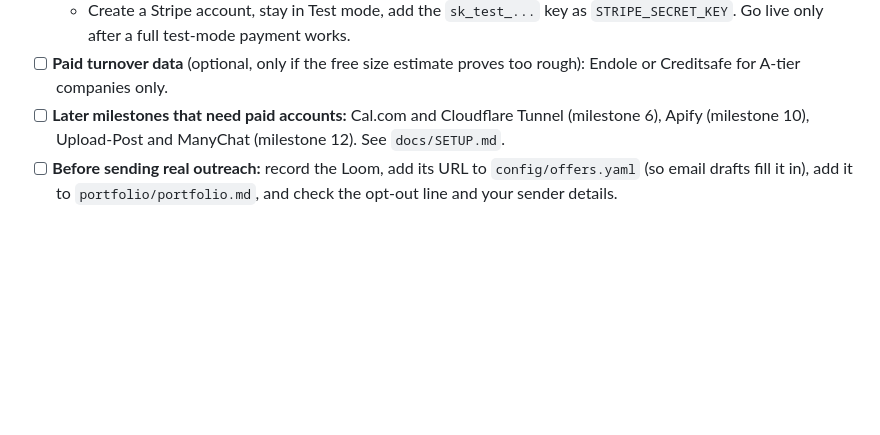
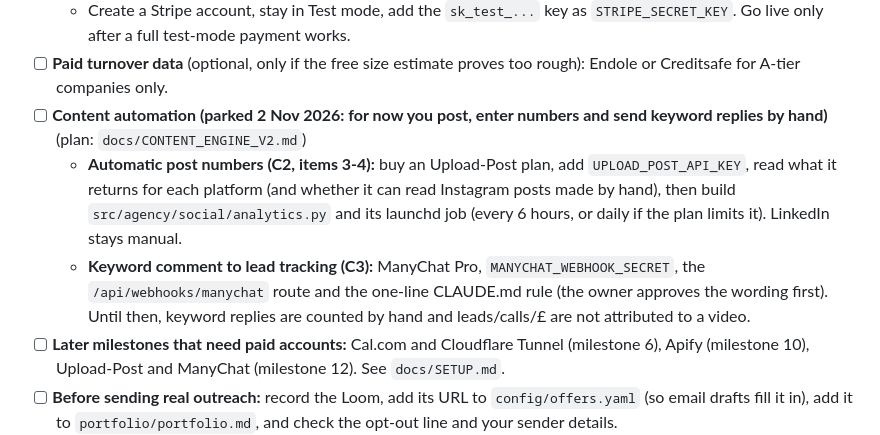
Before and after one commit to bdravie/agency-os, a Markdown page: BUILD_PLAN.md, the part around the change. Rendered like a GitHub page; blank space fills up the shorter version.

Commit message:
Pre-launch list: add the parked content automations (Upload-Post numbers, ManyChat keyword tracking)

```diff
--- a/BUILD_PLAN.md
+++ b/BUILD_PLAN.md
@@ -39,6 +39,9 @@ Decided 2026-10-15: leave these off until closer to launch. **Anything that spen
 - [ ] **Stripe payment links in test mode** (milestone 5 stage C, not built yet)
   - Create a Stripe account, stay in Test mode, add the `sk_test_...` key as `STRIPE_SECRET_KEY`. Go live only after a full test-mode payment works.
 - [ ] **Paid turnover data** (optional, only if the free size estimate proves too rough): Endole or Creditsafe for A-tier companies only.
+- [ ] **Content automation (parked 2 Nov 2026: for now you post, enter numbers and send keyword replies by hand)** (plan: `docs/CONTENT_ENGINE_V2.md`)
+  - **Automatic post numbers (C2, items 3-4):** buy an Upload-Post plan, add `UPLOAD_POST_API_KEY`, read what it returns for each platform (and whether it can read Instagram posts made by hand), then build `src/agency/social/analytics.py` and its launchd job (every 6 hours, or daily if the plan limits it). LinkedIn stays manual.
+  - **Keyword comment to lead tracking (C3):** ManyChat Pro, `MANYCHAT_WEBHOOK_SECRET`, the `/api/webhooks/manychat` route and the one-line CLAUDE.md rule (the owner approves the wording first). Until then, keyword replies are counted by hand and leads/calls/£ are not attributed to a video.
 - [ ] **Later milestones that need paid accounts:** Cal.com and Cloudflare Tunnel (milestone 6), Apify (milestone 10), Upload-Post and ManyChat (milestone 12). See `docs/SETUP.md`.
 - [ ] **Before sending real outreach:** record the Loom, add its URL to `config/offers.yaml` (so email drafts fill it in), add it to `portfolio/portfolio.md`, and check the opt-out line and your sender details.
 
```
Also changed, not shown: docs/CONTENT_ENGINE_V2.md (+1 -0 lines).
